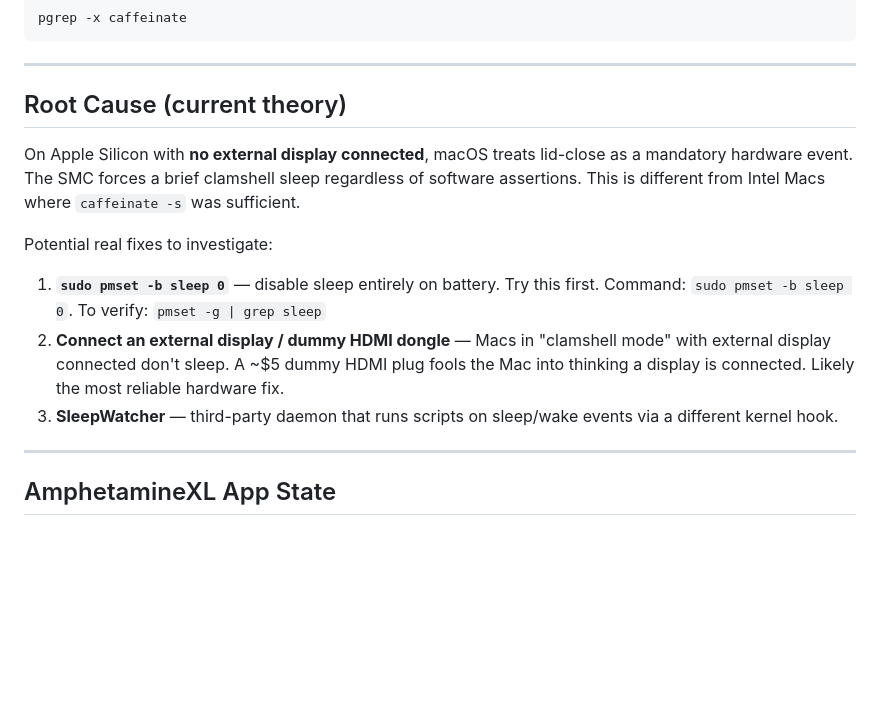
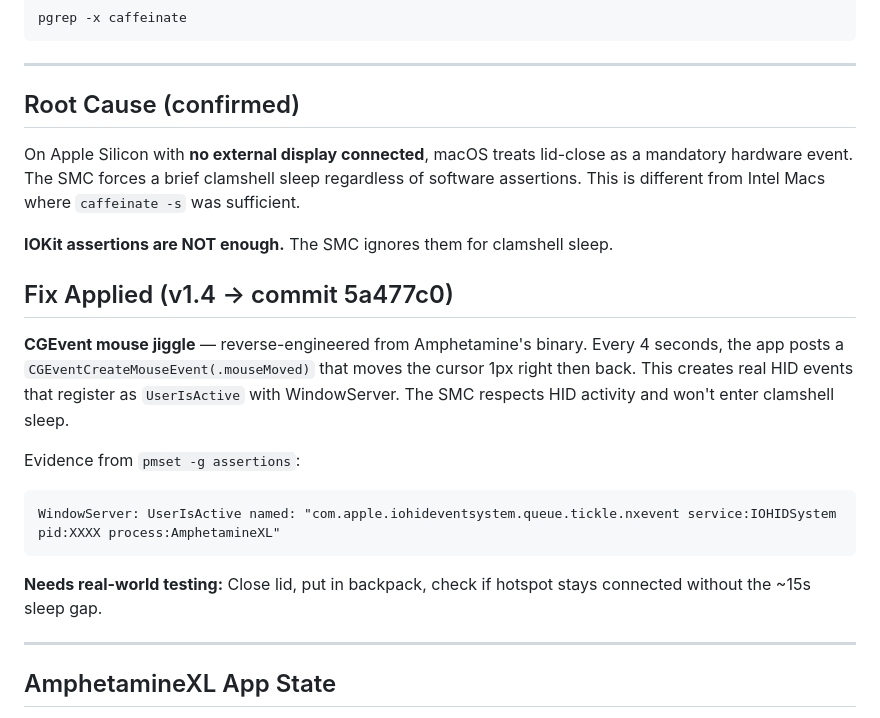
Before and after one commit to HannoJacobs/AmphetamineXL, a Markdown page: HANDOFF.md, the part around the change. GitHub-like rendering; blank space fills up the shorter version.

Commit message:
Update HANDOFF.md with confirmed root cause and fix

````diff
--- a/HANDOFF.md
+++ b/HANDOFF.md
@@ -79,14 +79,22 @@ pgrep -x caffeinate
 
 ---
 
-## Root Cause (current theory)
+## Root Cause (confirmed)
 
 On Apple Silicon with **no external display connected**, macOS treats lid-close as a mandatory hardware event. The SMC forces a brief clamshell sleep regardless of software assertions. This is different from Intel Macs where `caffeinate -s` was sufficient.
 
-Potential real fixes to investigate:
-1. **`sudo pmset -b sleep 0`** — disable sleep entirely on battery. Try this first. Command: `sudo pmset -b sleep 0`. To verify: `pmset -g | grep sleep`
-2. **Connect an external display / dummy HDMI dongle** — Macs in "clamshell mode" with external display connected don't sleep. A ~$5 dummy HDMI plug fools the Mac into thinking a display is connected. Likely the most reliable hardware fix.
-3. **SleepWatcher** — third-party daemon that runs scripts on sleep/wake events via a different kernel hook.
+**IOKit assertions are NOT enough.** The SMC ignores them for clamshell sleep.
+
+## Fix Applied (v1.4 → commit 5a477c0)
+
+**CGEvent mouse jiggle** — reverse-engineered from Amphetamine's binary. Every 4 seconds, the app posts a `CGEventCreateMouseEvent(.mouseMoved)` that moves the cursor 1px right then back. This creates real HID events that register as `UserIsActive` with WindowServer. The SMC respects HID activity and won't enter clamshell sleep.
+
+Evidence from `pmset -g assertions`:
+```
+WindowServer: UserIsActive named: "com.apple.iohideventsystem.queue.tickle.nxevent service:IOHIDSystem pid:XXXX process:AmphetamineXL"
+```
+
+**Needs real-world testing:** Close lid, put in backpack, check if hotspot stays connected without the ~15s sleep gap.
 
 ---
 
````
